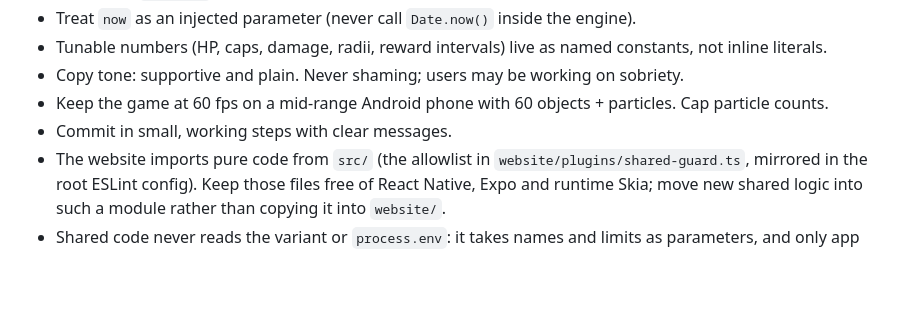
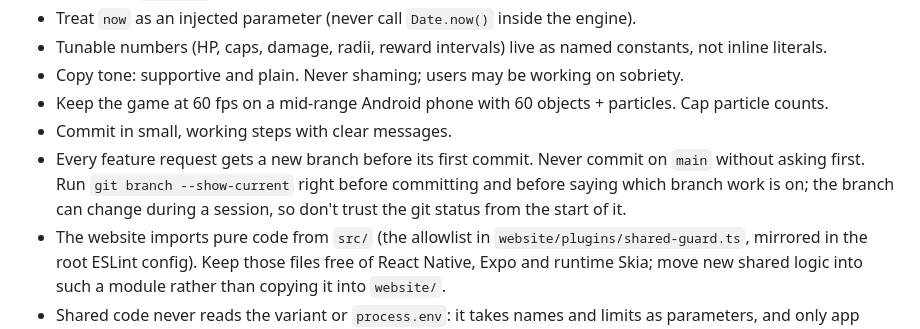
Before and after one commit to elchingon/win-zero, a Markdown page: CLAUDE.md, the part around the change. Drawn GitHub-style; blank space fills up the shorter version.

Commit message:
Add guidelines for feature branch management and committing practices

```diff
--- a/CLAUDE.md
+++ b/CLAUDE.md
@@ -51,6 +51,7 @@ website/            winzero.app: Vite + React, deployed by Cloudflare Pages (see
 - Copy tone: supportive and plain. Never shaming; users may be working on sobriety.
 - Keep the game at 60 fps on a mid-range Android phone with 60 objects + particles. Cap particle counts.
 - Commit in small, working steps with clear messages.
+- Every feature request gets a new branch before its first commit. Never commit on `main` without asking first. Run `git branch --show-current` right before committing and before saying which branch work is on; the branch can change during a session, so don't trust the git status from the start of it.
 - The website imports pure code from `src/` (the allowlist in `website/plugins/shared-guard.ts`, mirrored in the root ESLint config). Keep those files free of React Native, Expo and runtime Skia; move new shared logic into such a module rather than copying it into `website/`.
 - Shared code never reads the variant or `process.env`: it takes names and limits as parameters, and only app code (`src/variant`) knows which app it is. Gate Plus-only code with the literal `process.env.EXPO_PUBLIC_APP_VARIANT === 'plus'` where it's required, so the free bundle drops it. Never set the variant in `.env`.
 - `/privacy` and `/support` on winzero.app are built from `docs/store/privacy-policy.md` and `support.md`, and their URLs are in the app binaries and store listings: keep them working.
```
